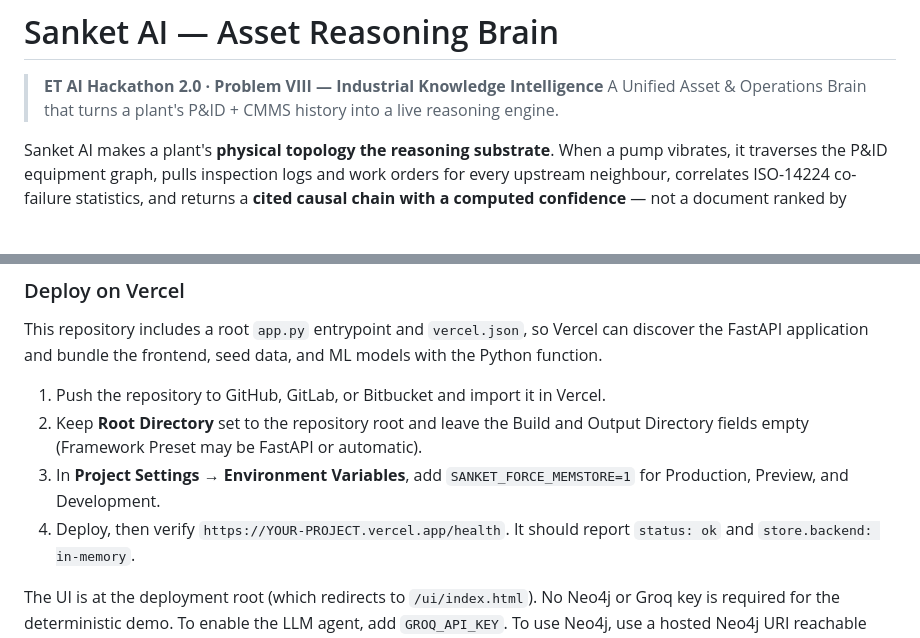
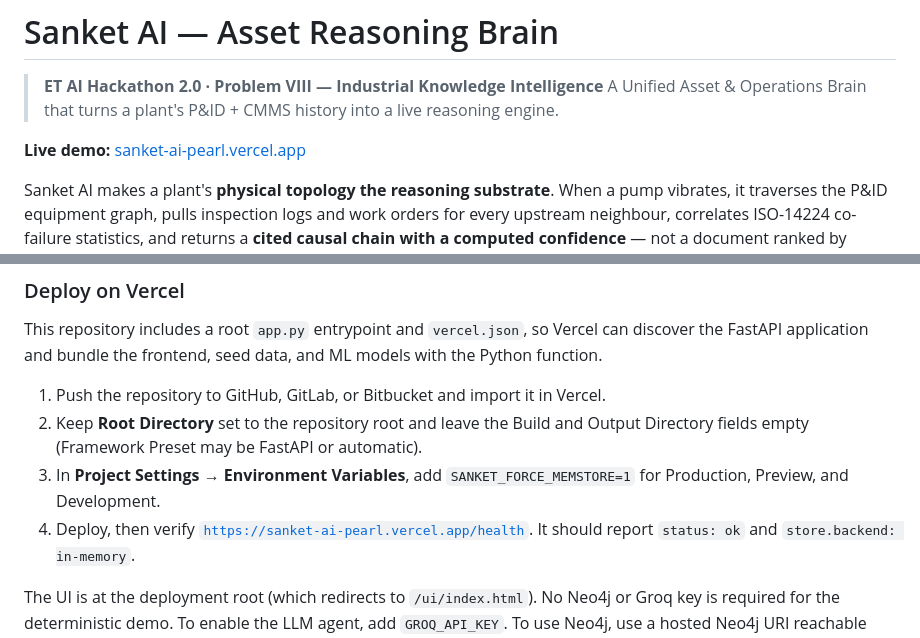
Before and after one commit to WarHawkADI/Sanket-AI, a Markdown page: README.md, 2 parts joined by grey strips. Rendered like a GitHub page; blank space fills up the shorter version.

Commit message:
deployed

```diff
--- a/README.md
+++ b/README.md
@@ -2,6 +2,8 @@
 
 > **ET AI Hackathon 2.0 · Problem VIII — Industrial Knowledge Intelligence**
 > A Unified Asset & Operations Brain that turns a plant's P&ID + CMMS history into a live reasoning engine.
+
+**Live demo:** [sanket-ai-pearl.vercel.app](https://sanket-ai-pearl.vercel.app)
 
 Sanket AI makes a plant's **physical topology the reasoning substrate**. When a pump vibrates, it traverses the P&ID equipment graph, pulls inspection logs and work orders for every upstream neighbour, correlates ISO-14224 co-failure statistics, and returns a **cited causal chain with a computed confidence** — not a document ranked by keyword similarity.
 
@@ -60,7 +62,7 @@ models with the Python function.
    Output Directory fields empty (Framework Preset may be FastAPI or automatic).
 3. In **Project Settings → Environment Variables**, add
    `SANKET_FORCE_MEMSTORE=1` for Production, Preview, and Development.
-4. Deploy, then verify `https://YOUR-PROJECT.vercel.app/health`. It should report
+4. Deploy, then verify [`https://sanket-ai-pearl.vercel.app/health`](https://sanket-ai-pearl.vercel.app/health). It should report
    `status: ok` and `store.backend: in-memory`.
 
 The UI is at the deployment root (which redirects to `/ui/index.html`). No
```
